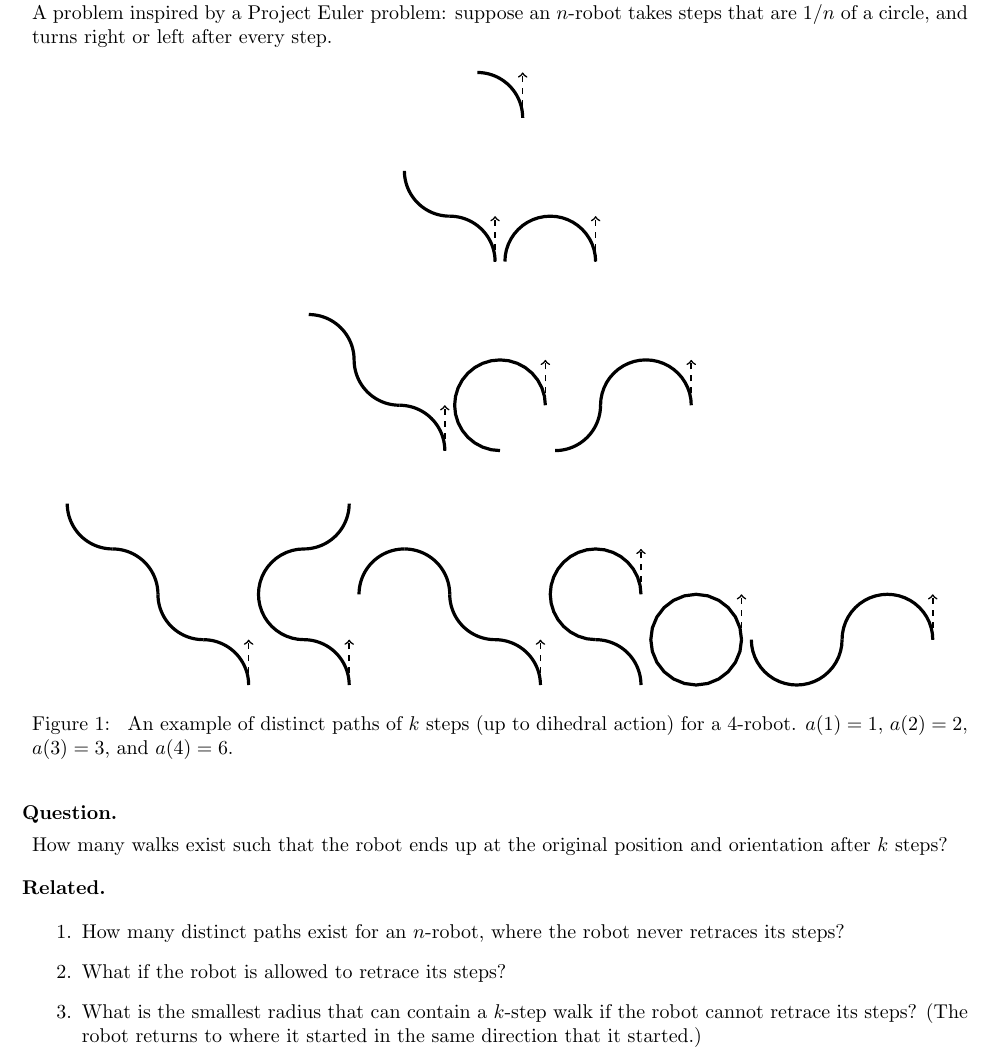
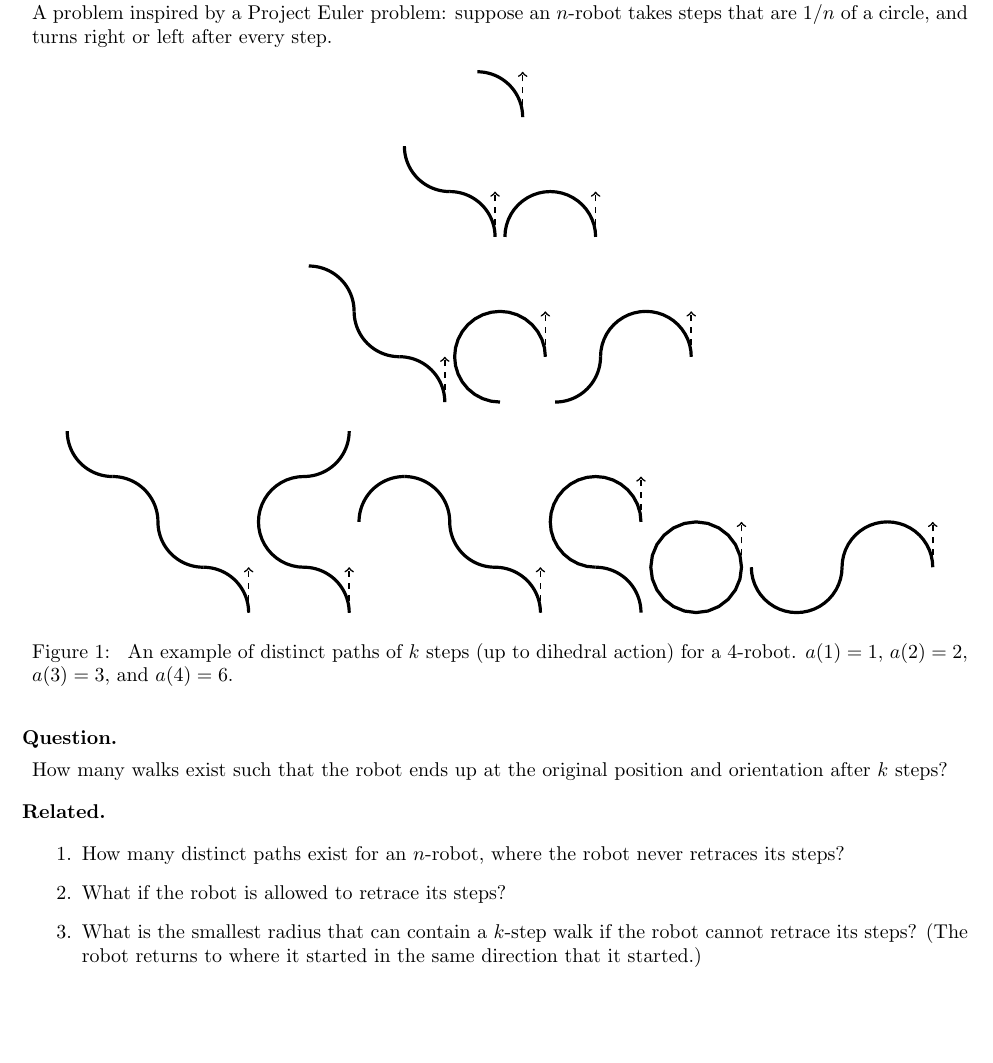
Before and after one commit to peterkagey/OpenishProblems, a LaTeX document (046_problem.tex): part of page 1 of 2 before the commit and part of the page after it, cut so that both start at the same text, the shorter picture padded with empty space. Compiled offline with pdfLaTeX.

Commit message:
Shorten figure in Problem 46 and regenerate main PDF.

```diff
--- a/046_problem.tex
+++ b/046_problem.tex
@@ -10,7 +10,7 @@ or left after every step.
   \begin{tikzpicture}[scale=0.8]
     \draw[thick, dashed, ->] (1,0)--(1,1);
     \draw[ultra thick, draw={}, domain=0:90] plot ({cos(\x) + 0}, {sin(\x) + 0});
-  \end{tikzpicture}\\~\\~\\
+  \end{tikzpicture}\\~\\
   \begin{tikzpicture}[scale=0.8]
     \draw[thick, dashed, ->] (1,0)--(1,1);
     \draw[ultra thick, draw={}, domain=0:90] plot ({cos(\x) + 0}, {sin(\x) + 0});
@@ -19,7 +19,7 @@ or left after every step.
   \begin{tikzpicture}[scale=0.8]
     \draw[thick, dashed, ->] (1,0)--(1,1);
     \draw[ultra thick, draw={}, domain=0:180] plot ({cos(\x) + 0}, {sin(\x) + 0});
-  \end{tikzpicture}\\~\\~\\
+  \end{tikzpicture}\\~\\
   \begin{tikzpicture}[scale=0.8]
     \draw[thick, dashed, ->] (1,0)--(1,1);
     \draw[ultra thick, draw={}, domain=0:90] plot ({cos(\x) + 0}, {sin(\x) + 0});
```
Also changed, not shown: mainfile.pdf, 046_problem.tex (2 more changed lines).
